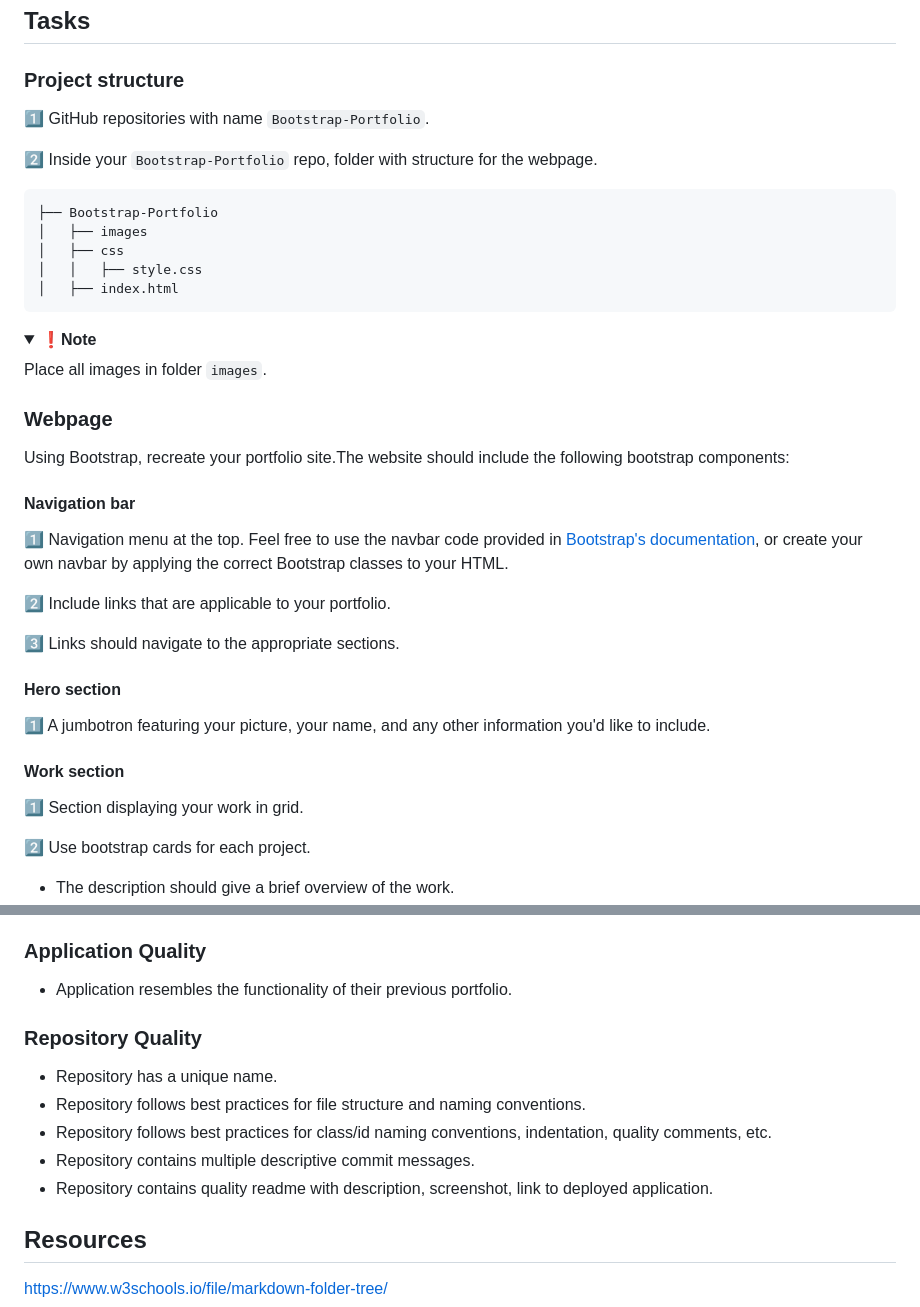
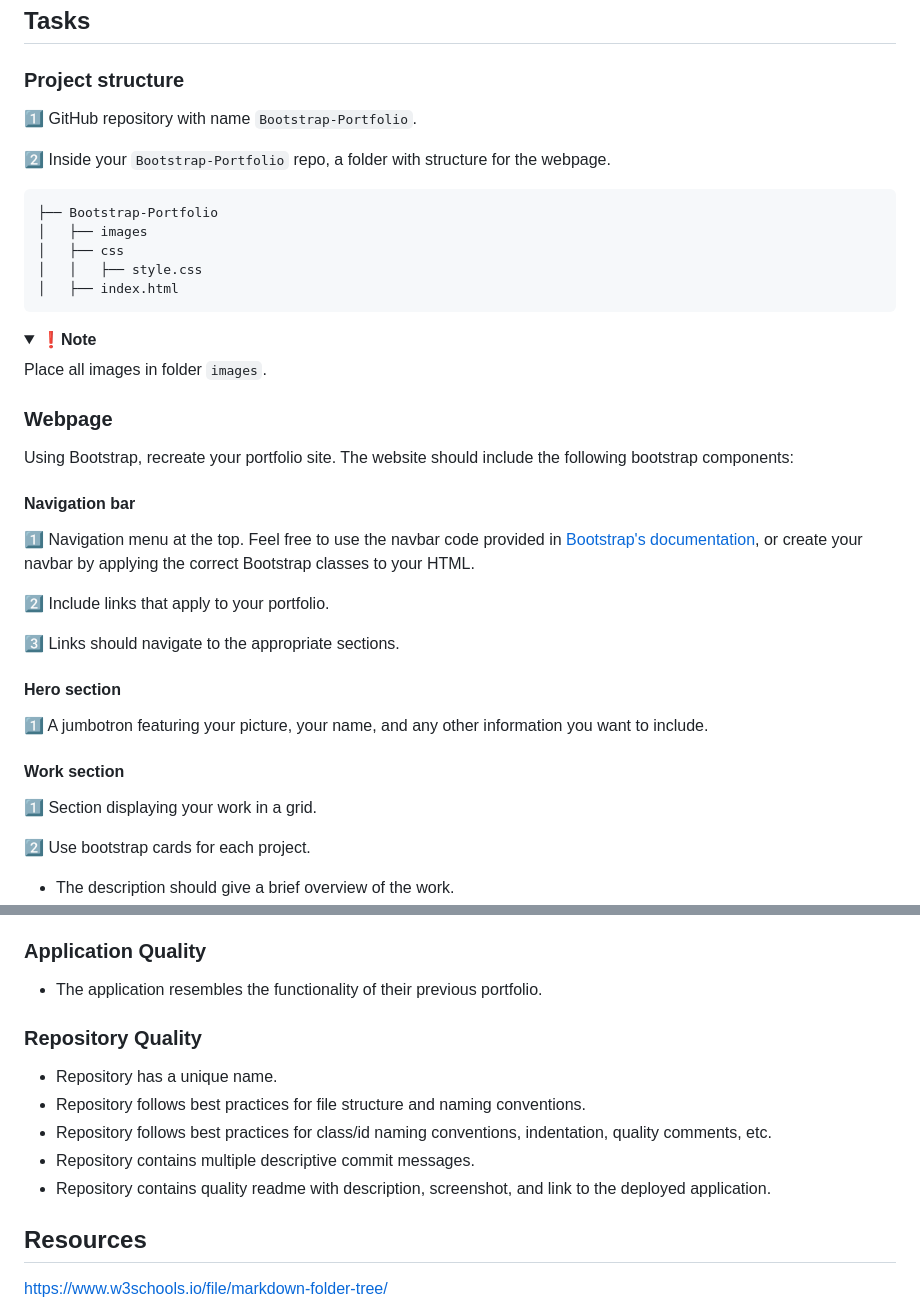
Before and after one commit to FilipPaskalev/Bootstrap-Portfolio, a Markdown page: README.md, 2 parts joined by grey strips. GitHub-like rendering; folded sections open.

Commit message:
correct typo mistakes

````diff
--- a/README.md
+++ b/README.md
@@ -28,9 +28,9 @@
 
 ### Project structure
 
-1️⃣ GitHub repositories with name `Bootstrap-Portfolio`.
+1️⃣ GitHub repository with name `Bootstrap-Portfolio`.
 
-2️⃣ Inside your `Bootstrap-Portfolio` repo, folder with structure for the webpage.
+2️⃣ Inside your `Bootstrap-Portfolio` repo, a folder with structure for the webpage.
 
 ```bash
 ├── Bootstrap-Portfolio
@@ -50,23 +50,23 @@
 
 ### Webpage
 
-Using Bootstrap, recreate your portfolio site.The website should include the following bootstrap components:
+Using Bootstrap, recreate your portfolio site. The website should include the following bootstrap components:
 
 #### Navigation bar
 
-1️⃣ Navigation menu at the top. Feel free to use the navbar code provided in [Bootstrap's documentation](https://getbootstrap.com/docs/5.3/getting-started/introduction/), or create your own navbar by applying the correct Bootstrap classes to your HTML.
+1️⃣ Navigation menu at the top. Feel free to use the navbar code provided in [Bootstrap's documentation](https://getbootstrap.com/docs/5.3/getting-started/introduction/), or create your navbar by applying the correct Bootstrap classes to your HTML.
 
-2️⃣ Include links that are applicable to your portfolio.
+2️⃣ Include links that apply to your portfolio.
 
 3️⃣ Links should navigate to the appropriate sections.
 
 #### Hero section
 
-1️⃣ A jumbotron featuring your picture, your name, and any other information you'd like to include.
+1️⃣ A jumbotron featuring your picture, your name, and any other information you want to include.
 
 #### Work section
 
-1️⃣ Section displaying your work in grid.
+1️⃣ Section displaying your work in a grid.
 
 2️⃣ Use bootstrap cards for each project.
 - The description should give a brief overview of the work.
@@ -96,7 +96,7 @@ Using Bootstrap, recreate your portfolio site.The website should include the fol
 
 ### Application Quality
 
-* Application resembles the functionality of their previous portfolio.
+* The application resembles the functionality of their previous portfolio.
 
 ### Repository Quality
 
@@ -104,7 +104,7 @@ Using Bootstrap, recreate your portfolio site.The website should include the fol
 * Repository follows best practices for file structure and naming conventions.
 * Repository follows best practices for class/id naming conventions, indentation, quality comments, etc.
 * Repository contains multiple descriptive commit messages.
-* Repository contains quality readme with description, screenshot, link to deployed application.
+* Repository contains quality readme with description, screenshot, and link to the deployed application.
 
 ## Resources
 
````
